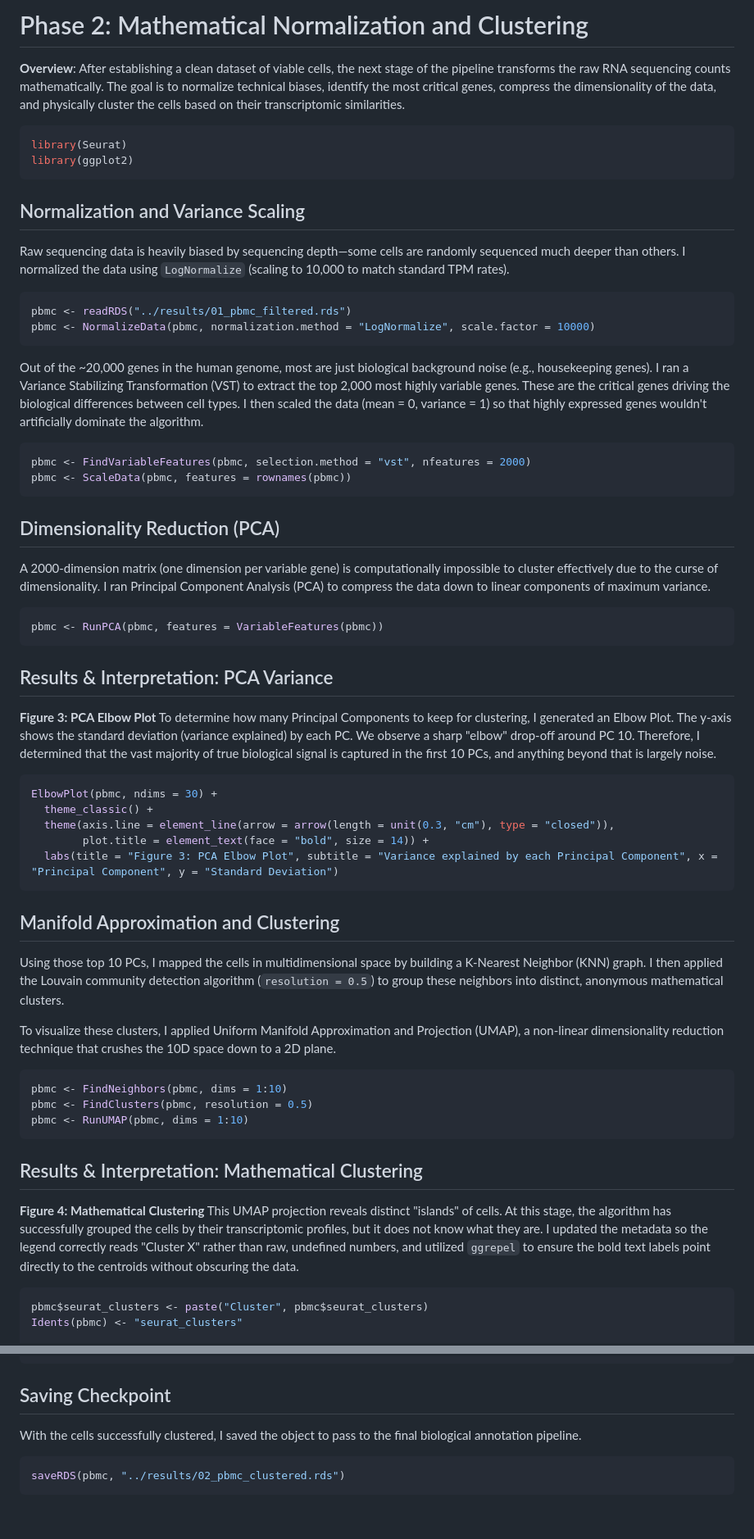
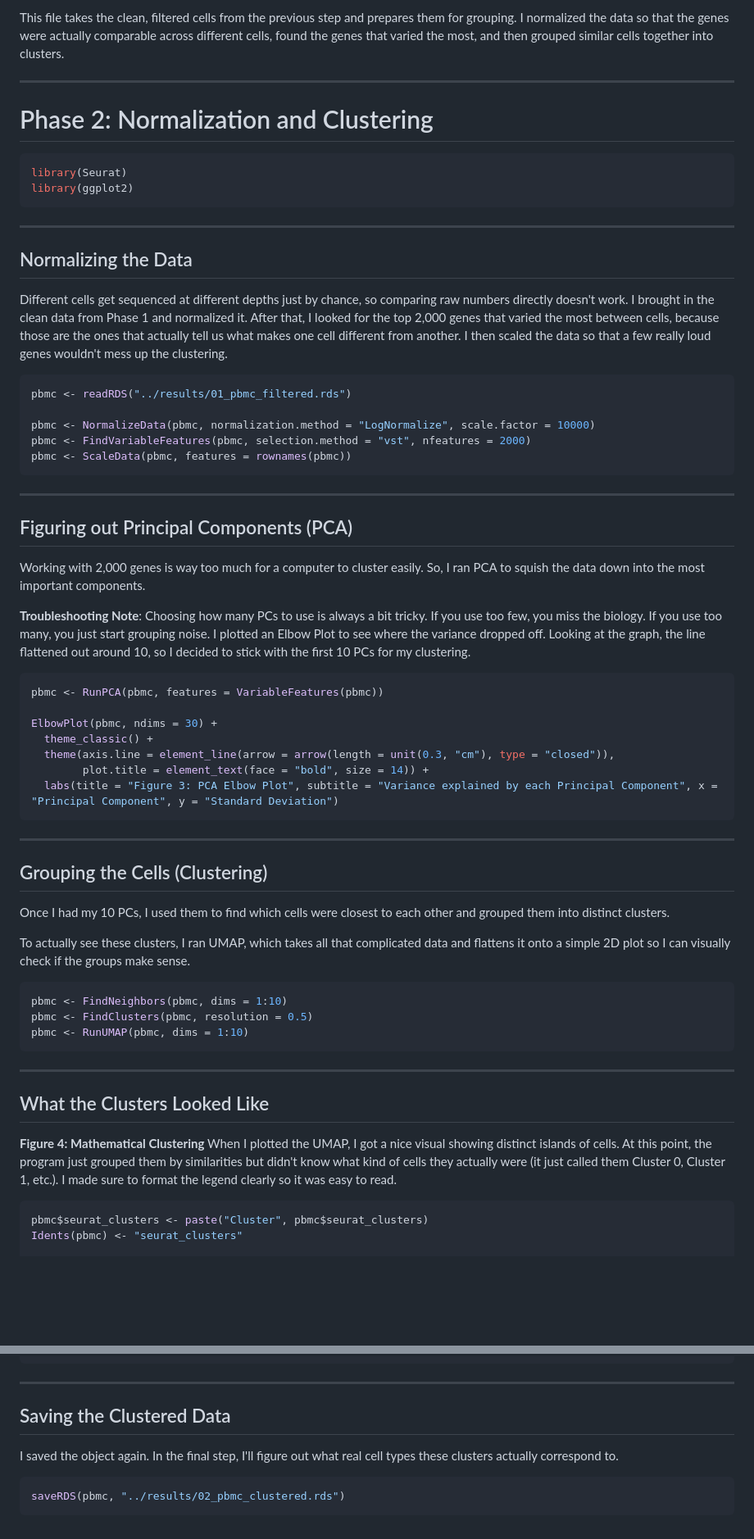
Before and after one commit to Bushra-Khan49/scRNA_atlas_project, a Markdown page: computational_pipeline/02_normalization_and_clustering.md, 2 parts joined by grey strips. Shown at 82% size. Rendered like a GitHub page; blank space fills up the shorter version.

Commit message:
Rewrite markdown tutorials in a simple, conversational first-person voice with explicit realistic troubleshooting steps and formatting dividers

````diff
--- a/computational_pipeline/02_normalization_and_clustering.md
+++ b/computational_pipeline/02_normalization_and_clustering.md
@@ -1,40 +1,37 @@
-# Phase 2: Mathematical Normalization and Clustering
+This file takes the clean, filtered cells from the previous step and prepares them for grouping. I normalized the data so that the genes were actually comparable across different cells, found the genes that varied the most, and then grouped similar cells together into clusters.
 
-**Overview**: After establishing a clean dataset of viable cells, the next stage of the pipeline transforms the raw RNA sequencing counts mathematically. The goal is to normalize technical biases, identify the most critical genes, compress the dimensionality of the data, and physically cluster the cells based on their transcriptomic similarities.
+---
+
+# Phase 2: Normalization and Clustering
 
 ```r
 library(Seurat)
 library(ggplot2)
 ```
 
-## Normalization and Variance Scaling
-Raw sequencing data is heavily biased by sequencing depth—some cells are randomly sequenced much deeper than others.
-I normalized the data using `LogNormalize` (scaling to 10,000 to match standard TPM rates).
+---
+
+## Normalizing the Data
+Different cells get sequenced at different depths just by chance, so comparing raw numbers directly doesn't work. I brought in the clean data from Phase 1 and normalized it. After that, I looked for the top 2,000 genes that varied the most between cells, because those are the ones that actually tell us what makes one cell different from another. I then scaled the data so that a few really loud genes wouldn't mess up the clustering.
 
 ```r
 pbmc <- readRDS("../results/01_pbmc_filtered.rds")
+
 pbmc <- NormalizeData(pbmc, normalization.method = "LogNormalize", scale.factor = 10000)
-```
-
-Out of the ~20,000 genes in the human genome, most are just biological background noise (e.g., housekeeping genes). I ran a Variance Stabilizing Transformation (VST) to extract the top 2,000 most highly variable genes. These are the critical genes driving the biological differences between cell types. I then scaled the data (mean = 0, variance = 1) so that highly expressed genes wouldn't artificially dominate the algorithm.
-
-```r
 pbmc <- FindVariableFeatures(pbmc, selection.method = "vst", nfeatures = 2000)
 pbmc <- ScaleData(pbmc, features = rownames(pbmc))
 ```
 
-## Dimensionality Reduction (PCA)
-A 2000-dimension matrix (one dimension per variable gene) is computationally impossible to cluster effectively due to the curse of dimensionality. I ran Principal Component Analysis (PCA) to compress the data down to linear components of maximum variance.
+---
+
+## Figuring out Principal Components (PCA)
+Working with 2,000 genes is way too much for a computer to cluster easily. So, I ran PCA to squish the data down into the most important components.
+
+**Troubleshooting Note**: Choosing how many PCs to use is always a bit tricky. If you use too few, you miss the biology. If you use too many, you just start grouping noise. I plotted an Elbow Plot to see where the variance dropped off. Looking at the graph, the line flattened out around 10, so I decided to stick with the first 10 PCs for my clustering.
 
 ```r
 pbmc <- RunPCA(pbmc, features = VariableFeatures(pbmc))
-```
 
-## Results & Interpretation: PCA Variance
-**Figure 3: PCA Elbow Plot**
-To determine how many Principal Components to keep for clustering, I generated an Elbow Plot. The y-axis shows the standard deviation (variance explained) by each PC. We observe a sharp "elbow" drop-off around PC 10. Therefore, I determined that the vast majority of true biological signal is captured in the first 10 PCs, and anything beyond that is largely noise.
-
-```r
 ElbowPlot(pbmc, ndims = 30) +
   theme_classic() +
   theme(axis.line = element_line(arrow = arrow(length = unit(0.3, "cm"), type = "closed")),
@@ -42,10 +39,12 @@ ElbowPlot(pbmc, ndims = 30) +
   labs(title = "Figure 3: PCA Elbow Plot", subtitle = "Variance explained by each Principal Component", x = "Principal Component", y = "Standard Deviation")
 ```
 
-## Manifold Approximation and Clustering
-Using those top 10 PCs, I mapped the cells in multidimensional space by building a K-Nearest Neighbor (KNN) graph. I then applied the Louvain community detection algorithm (`resolution = 0.5`) to group these neighbors into distinct, anonymous mathematical clusters.
+---
 
-To visualize these clusters, I applied Uniform Manifold Approximation and Projection (UMAP), a non-linear dimensionality reduction technique that crushes the 10D space down to a 2D plane.
+## Grouping the Cells (Clustering)
+Once I had my 10 PCs, I used them to find which cells were closest to each other and grouped them into distinct clusters.
+
+To actually see these clusters, I ran UMAP, which takes all that complicated data and flattens it onto a simple 2D plot so I can visually check if the groups make sense.
 
 ```r
 pbmc <- FindNeighbors(pbmc, dims = 1:10)
@@ -53,9 +52,11 @@ pbmc <- FindClusters(pbmc, resolution = 0.5)
 pbmc <- RunUMAP(pbmc, dims = 1:10)
 ```
 
-## Results & Interpretation: Mathematical Clustering
+---
+
+## What the Clusters Looked Like
 **Figure 4: Mathematical Clustering**
-This UMAP projection reveals distinct "islands" of cells. At this stage, the algorithm has successfully grouped the cells by their transcriptomic profiles, but it does not know what they are. I updated the metadata so the legend correctly reads "Cluster X" rather than raw, undefined numbers, and utilized `ggrepel` to ensure the bold text labels point directly to the centroids without obscuring the data.
+When I plotted the UMAP, I got a nice visual showing distinct islands of cells. At this point, the program just grouped them by similarities but didn't know what kind of cells they actually were (it just called them Cluster 0, Cluster 1, etc.). I made sure to format the legend clearly so it was easy to read.
 
 ```r
 pbmc$seurat_clusters <- paste("Cluster", pbmc$seurat_clusters)
@@ -69,8 +70,10 @@ DimPlot(pbmc, reduction = "umap", label = TRUE, label.size = 5, repel = TRUE, pt
   labs(title = "Figure 4: Mathematical Clustering", subtitle = "UMAP projection of K-Nearest Neighbor louvain clusters", x = "UMAP Dimension 1", y = "UMAP Dimension 2")
 ```
 
-## Saving Checkpoint
-With the cells successfully clustered, I saved the object to pass to the final biological annotation pipeline.
+---
+
+## Saving the Clustered Data
+I saved the object again. In the final step, I'll figure out what real cell types these clusters actually correspond to.
 
 ```r
 saveRDS(pbmc, "../results/02_pbmc_clustered.rds")
````
Also changed, not shown: computational_pipeline/01_quality_control.md (+26 -22 lines), computational_pipeline/03_cell_type_annotation.md (+27 -21 lines).
